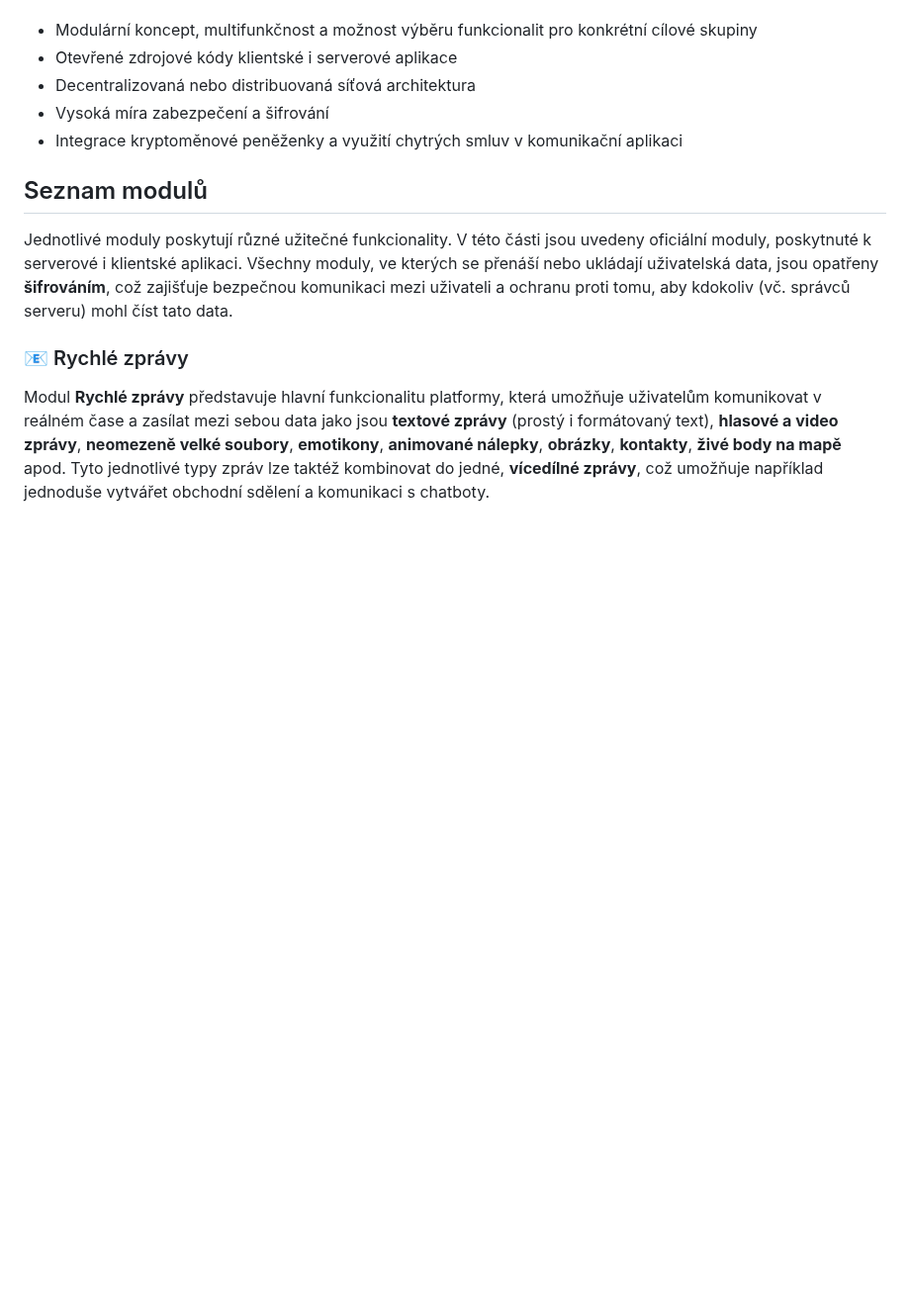
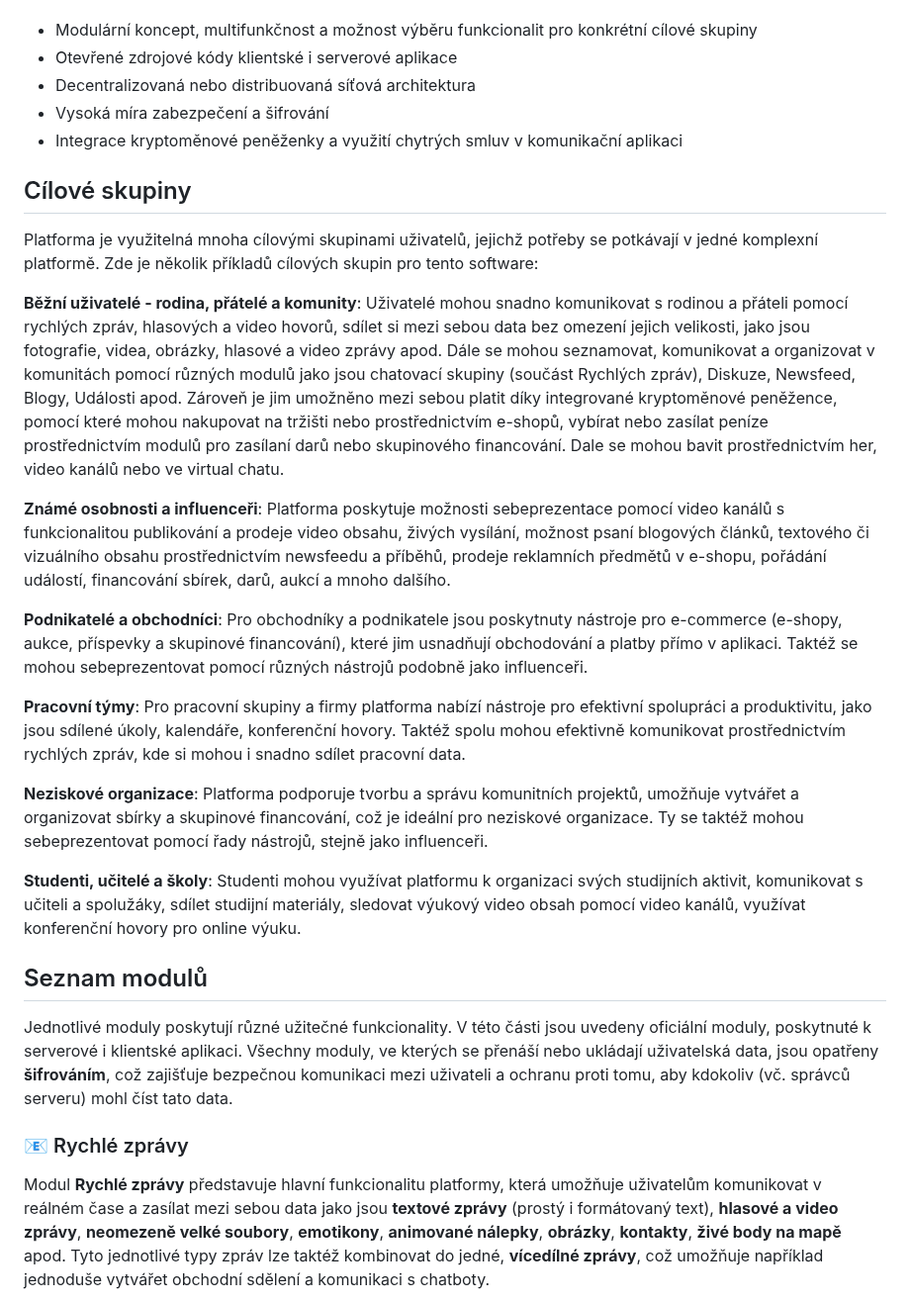
Before and after one commit to libersoft-org/yellow-documentation, a Markdown page: YELLOW-CZ.md, the part around the change. Shown at 99% size. Rendered like a GitHub page; blank space fills up the shorter version.

Commit message:
Yellow - CZ - add info

```diff
--- a/YELLOW-CZ.md
+++ b/YELLOW-CZ.md
@@ -41,6 +41,22 @@ Cílem vytvoření tohoto software je potřeba řešit některé z největších
 - Decentralizovaná nebo distribuovaná síťová architektura
 - Vysoká míra zabezpečení a šifrování
 - Integrace kryptoměnové peněženky a využití chytrých smluv v komunikační aplikaci
+
+## Cílové skupiny
+
+Platforma je využitelná mnoha cílovými skupinami uživatelů, jejichž potřeby se potkávají v jedné komplexní platformě. Zde je několik příkladů cílových skupin pro tento software:
+
+**Běžní uživatelé - rodina, přátelé a komunity**: Uživatelé mohou snadno komunikovat s rodinou a přáteli pomocí rychlých zpráv, hlasových a video hovorů, sdílet si mezi sebou data bez omezení jejich velikosti, jako jsou fotografie, videa, obrázky, hlasové a video zprávy apod. Dále se mohou seznamovat, komunikovat a organizovat v komunitách pomocí různých modulů jako jsou chatovací skupiny (součást Rychlých zpráv), Diskuze, Newsfeed, Blogy, Události apod. Zároveň je jim umožněno mezi sebou platit díky integrované kryptoměnové peněžence, pomocí které mohou nakupovat na tržišti nebo prostřednictvím e-shopů, vybírat nebo zasílat peníze prostřednictvím modulů pro zasílaní darů nebo skupinového financování. Dale se mohou bavit prostřednictvím her, video kanálů nebo ve virtual chatu.
+
+**Známé osobnosti a influenceři**: Platforma poskytuje možnosti sebeprezentace pomocí video kanálů s funkcionalitou publikování a prodeje video obsahu, živých vysílání, možnost psaní blogových článků, textového či vizuálního obsahu prostřednictvím newsfeedu a příběhů, prodeje reklamních předmětů v e-shopu, pořádání událostí, financování sbírek, darů, aukcí a mnoho dalšího.
+
+**Podnikatelé a obchodníci**: Pro obchodníky a podnikatele jsou poskytnuty nástroje pro e-commerce (e-shopy, aukce, příspevky a skupinové financování), které jim usnadňují obchodování a platby přímo v aplikaci. Taktéž se mohou sebeprezentovat pomocí různých nástrojů podobně jako influenceři.
+
+**Pracovní týmy**: Pro pracovní skupiny a firmy platforma nabízí nástroje pro efektivní spolupráci a produktivitu, jako jsou sdílené úkoly, kalendáře, konferenční hovory. Taktéž spolu mohou efektivně komunikovat prostřednictvím rychlých zpráv, kde si mohou i snadno sdílet pracovní data.
+
+**Neziskové organizace**: Platforma podporuje tvorbu a správu komunitních projektů, umožňuje vytvářet a organizovat sbírky a skupinové financování, což je ideální pro neziskové organizace. Ty se taktéž mohou sebeprezentovat pomocí řady nástrojů, stejně jako influenceři.
+
+**Studenti, učitelé a školy**: Studenti mohou využívat platformu k organizaci svých studijních aktivit, komunikovat s učiteli a spolužáky, sdílet studijní materiály, sledovat výukový video obsah pomocí video kanálů, využívat konferenční hovory pro online výuku.
 
 ## Seznam modulů
 
```
